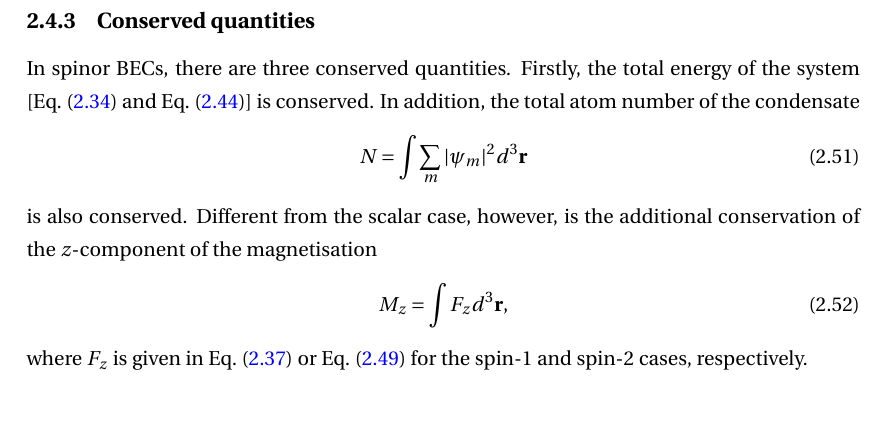
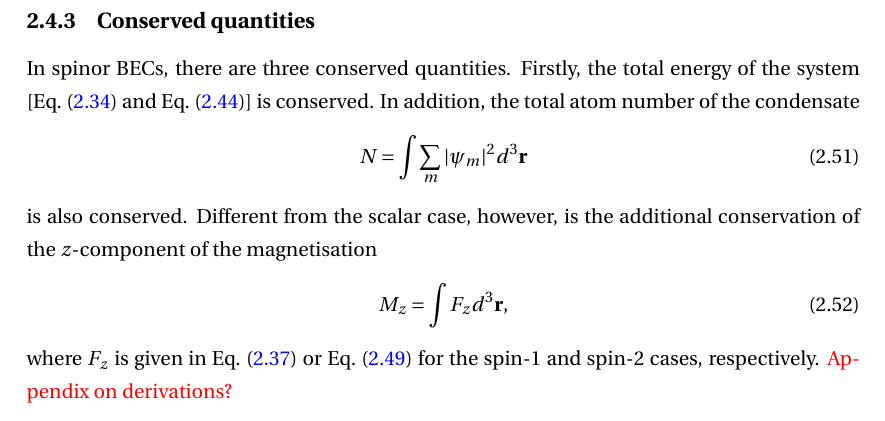
Before and after one commit to wheelerMT/thesis, a LaTeX thesis (thesis.tex, which reads tex/ch-spinorBEC/spinorBEC.tex): part of page 17 of 76, cut so that both start at the same text. Compiled offline with pdfLaTeX.

Commit message:
Added text

```diff
--- a/tex/ch-spinorBEC/spinorBEC.tex
+++ b/tex/ch-spinorBEC/spinorBEC.tex
@@ -546,3 +546,4 @@ Different from the scalar case, however, is the additional conservation of the
 where \(F_z\) is given in Eq.~\eqref{eq: spin-1-spin-vectors} or
 Eq.~\eqref{eq: spin-2-spin-vectors} for the spin-1 and spin-2 cases,
 respectively.
+\textcolor{red}{Appendix on derivations?}
```
